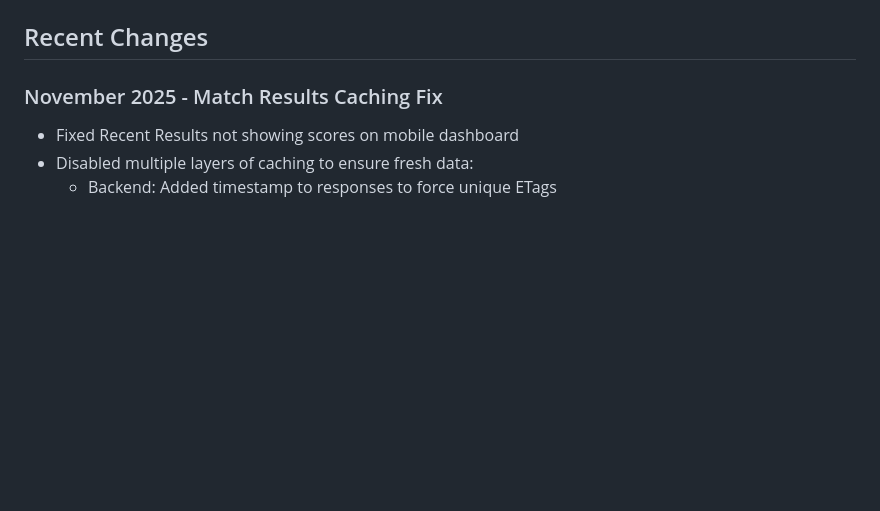
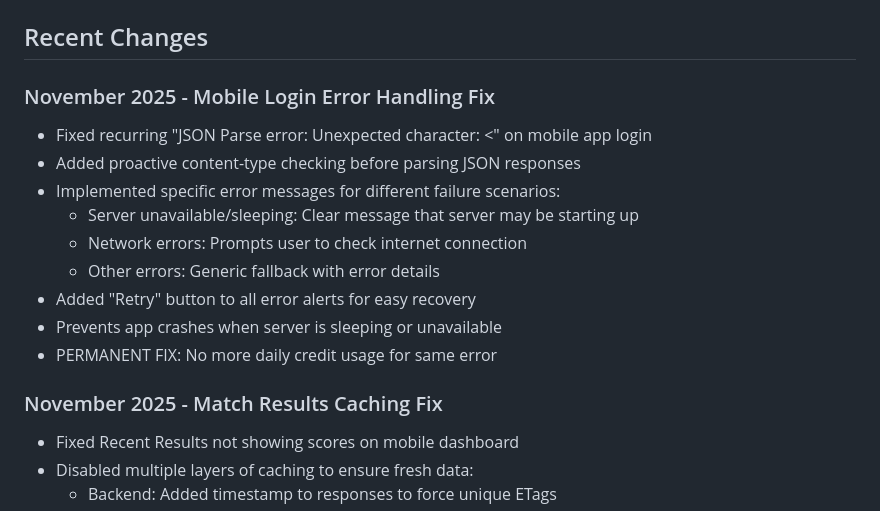
Before and after one commit to joehodgson0/TeamHub, a Markdown page: replit.md, the part around the change. GitHub-like rendering; blank space fills up the shorter version.

Commit message:
Fix recurring login error and improve error message handling
Implement proactive content-type checking and specific error messages for login failures to prevent app crashes and provide better user feedback.

Replit-Commit-Author: Agent
Replit-Commit-Session-Id: 20f4f3e0-613c-46d2-b573-8998d37324fe
Replit-Commit-Checkpoint-Type: full_checkpoint
Replit-Commit-Event-Id: 6f387623-8409-44bd-95ab-4a54ca0463ff

```diff
--- a/replit.md
+++ b/replit.md
@@ -81,6 +81,17 @@ Uses Zod schemas for validation and modeling:
 -   **Navigation:** React Navigation (via Expo Router).
 
 ## Recent Changes
+
+### November 2025 - Mobile Login Error Handling Fix
+- Fixed recurring "JSON Parse error: Unexpected character: <" on mobile app login
+- Added proactive content-type checking before parsing JSON responses
+- Implemented specific error messages for different failure scenarios:
+  - Server unavailable/sleeping: Clear message that server may be starting up
+  - Network errors: Prompts user to check internet connection
+  - Other errors: Generic fallback with error details
+- Added "Retry" button to all error alerts for easy recovery
+- Prevents app crashes when server is sleeping or unavailable
+- PERMANENT FIX: No more daily credit usage for same error
 
 ### November 2025 - Match Results Caching Fix
 - Fixed Recent Results not showing scores on mobile dashboard
```
